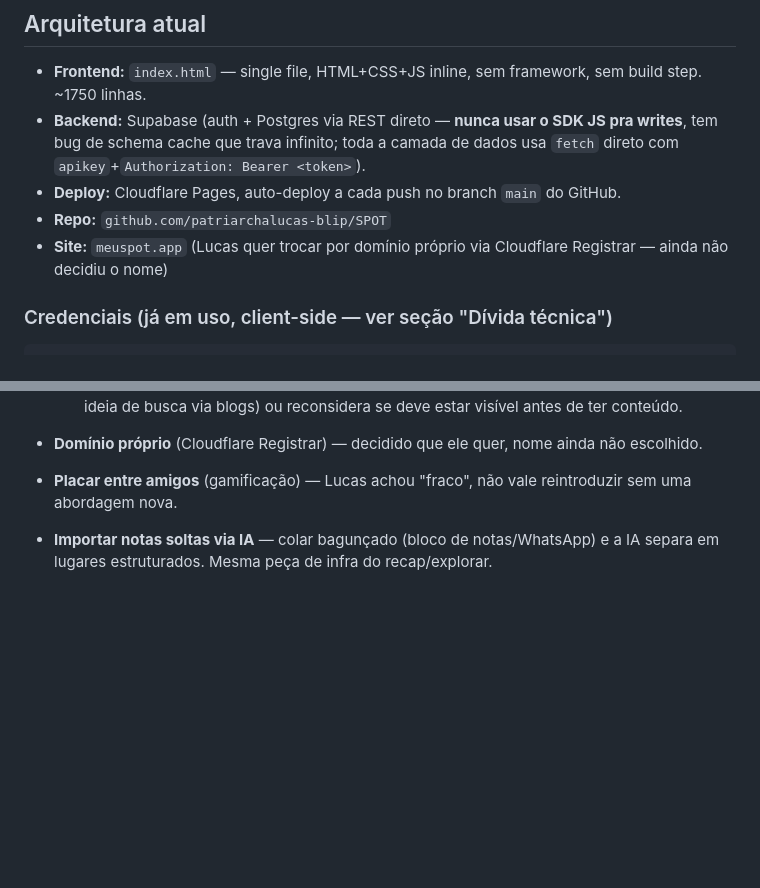
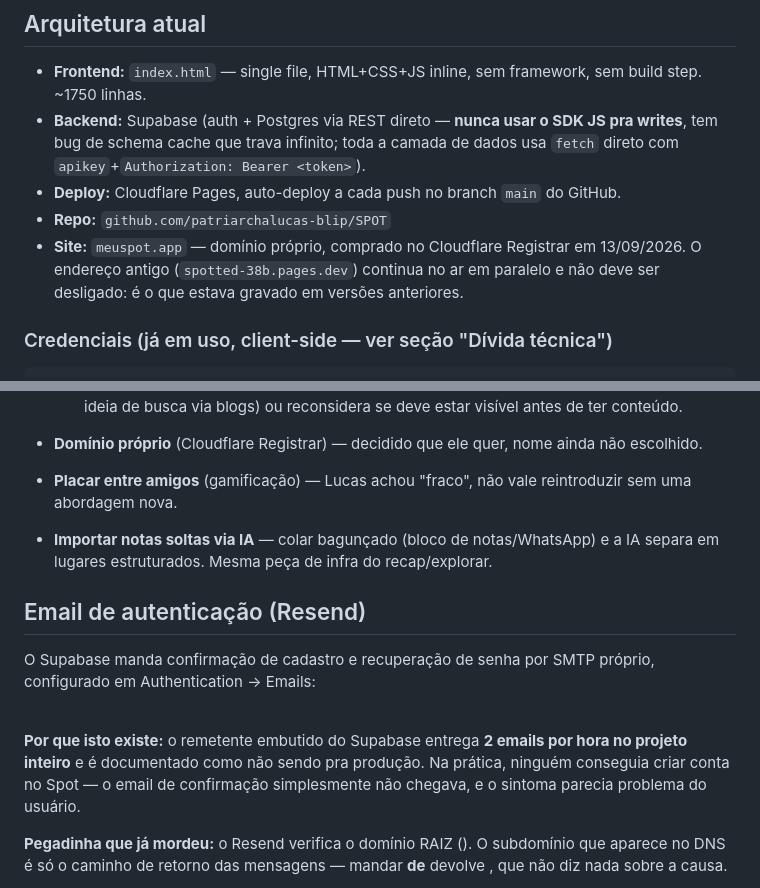
Before and after one commit to patriarchalucas-blip/SPOT, a Markdown page: CLAUDE.md, 2 parts joined by grey strips. GitHub-like rendering; blank space fills up the shorter version.

Commit message:
Documenta o email de autenticacao e o dominio
Ninguem conseguia criar conta no Spot: o remetente embutido do Supabase
entrega 2 emails por hora no projeto inteiro, e o sintoma parecia
problema do usuario. Agora sai por SMTP proprio via Resend, do dominio
meuspot.app.

Fica registrada a pegadinha que custou uma rodada: o Resend verifica o
dominio RAIZ, e o subdominio send.* que aparece no DNS e so o caminho de
retorno. Mandar DE @send.* devolve 'unexpected_failure: Error sending
confirmation email', que nao diz nada sobre a causa.

E os dois tetos, porque o que aperta nao e o obvio: o Supabase esta em
100/hora, mas o plano gratis do Resend limita 100 por DIA. Login com
Google nao gasta email nenhum.

Co-Authored-By: Claude Opus 5 <noreply@anthropic.com>

````diff
--- a/CLAUDE.md
+++ b/CLAUDE.md
@@ -16,7 +16,7 @@ App pessoal de viagem — "Letterboxd para viagem". Salva lugares (restaurante/h
 - **Backend:** Supabase (auth + Postgres via REST direto — **nunca usar o SDK JS pra writes**, tem bug de schema cache que trava infinito; toda a camada de dados usa `fetch` direto com `apikey`+`Authorization: Bearer <token>`).
 - **Deploy:** Cloudflare Pages, auto-deploy a cada push no branch `main` do GitHub.
 - **Repo:** `github.com/patriarchalucas-blip/SPOT`
-- **Site:** `meuspot.app` (Lucas quer trocar por domínio próprio via Cloudflare Registrar — ainda não decidiu o nome)
+- **Site:** `meuspot.app` — domínio próprio, comprado no Cloudflare Registrar em 13/09/2026. O endereço antigo (`spotted-38b.pages.dev`) continua no ar em paralelo e não deve ser desligado: é o que estava gravado em versões anteriores.
 
 ### Credenciais (já em uso, client-side — ver seção "Dívida técnica")
 ```
@@ -98,3 +98,20 @@ Motivo da existência: o visual original (fundo creme `#f4ede1` + serifada de al
 - **Placar entre amigos** (gamificação) — Lucas achou "fraco", não vale reintroduzir sem uma abordagem nova.
 - **Importar notas soltas via IA** — colar bagunçado (bloco de notas/WhatsApp) e a IA separa em lugares estruturados. Mesma peça de infra do recap/explorar.
 
+## Email de autenticação (Resend)
+
+O Supabase manda confirmação de cadastro e recuperação de senha por SMTP
+próprio, configurado em Authentication → Emails:
+
+\
+**Por que isto existe:** o remetente embutido do Supabase entrega **2 emails
+por hora no projeto inteiro** e é documentado como não sendo pra produção. Na
+prática, ninguém conseguia criar conta no Spot — o email de confirmação
+simplesmente não chegava, e o sintoma parecia problema do usuário.
+
+**Pegadinha que já mordeu:** o Resend verifica o domínio RAIZ ().
+O subdomínio  que aparece no DNS é só o caminho de retorno
+das mensagens — mandar **de**  devolve
+, que não diz nada sobre
+a causa.
+
````
Also changed, not shown: other parts of CLAUDE.md (+13 -0 lines).
